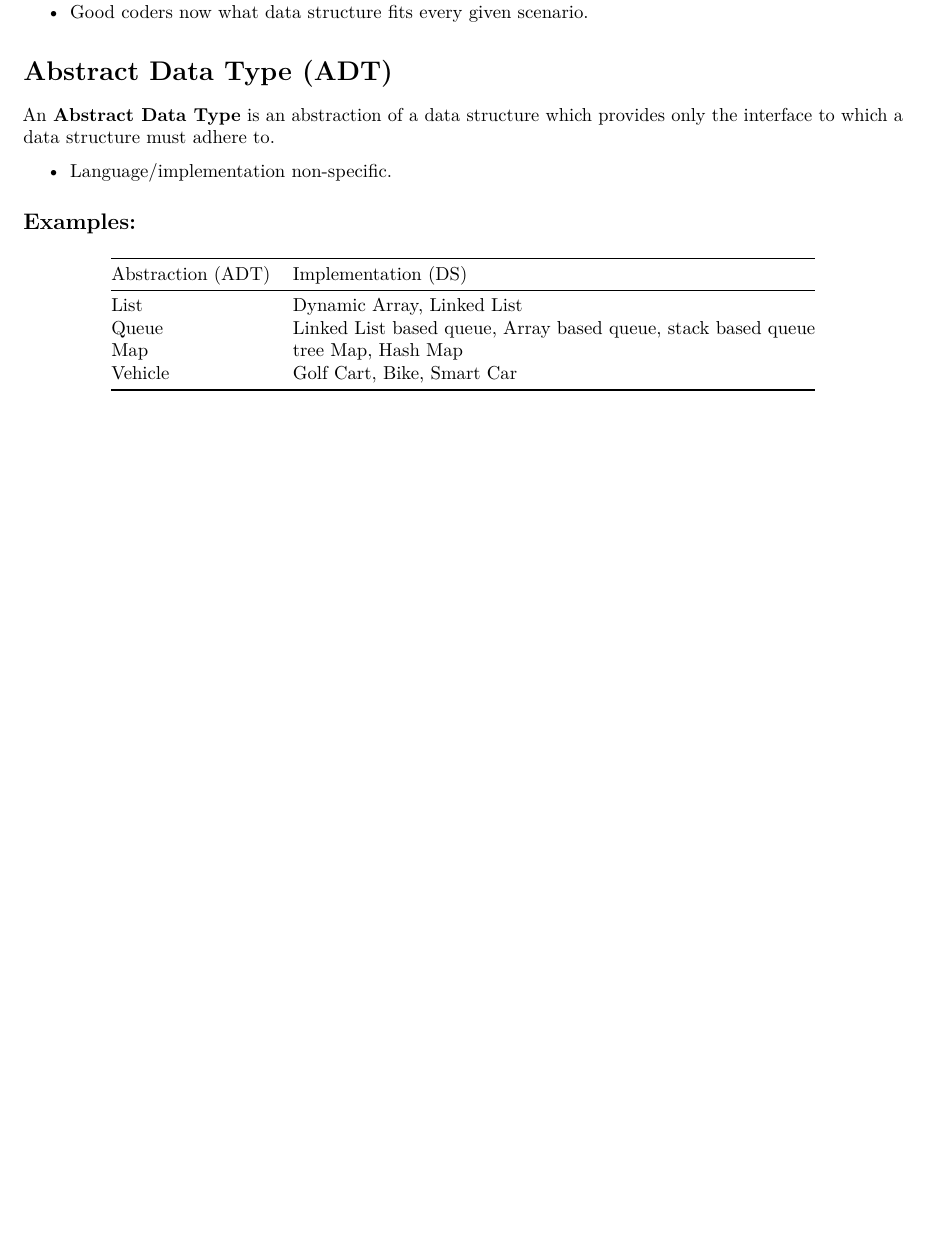
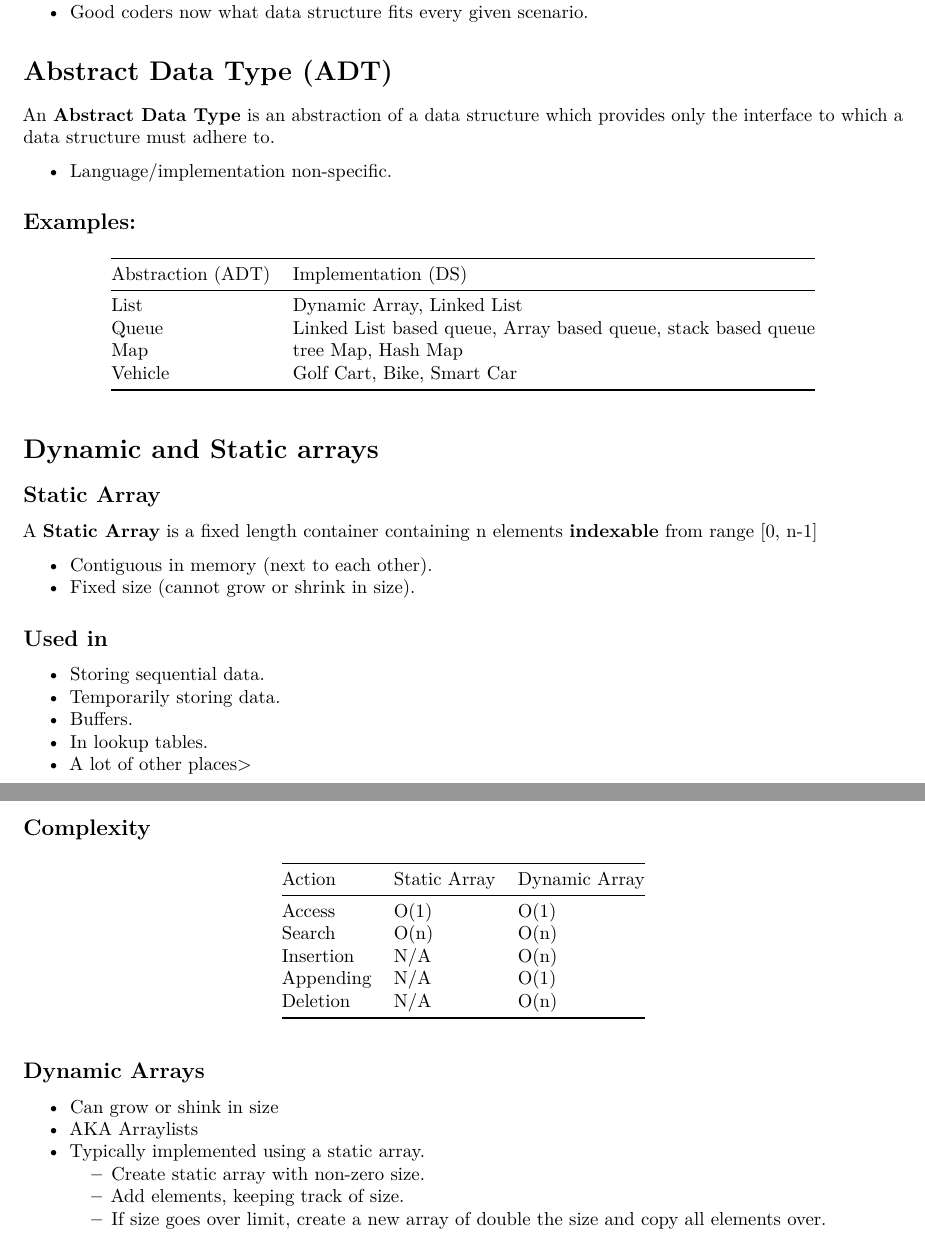
Before and after one commit to adrientremblay/ConcordiaNotes, an R Markdown document (Data_Structures/ds.rmd): part of the page before the commit and two parts of pages 1 and 2 of 2 after it, the two joined at a grey line, cut so that both start at the same text, the shorter picture padded with empty space. Rendered offline with R 4.5, knitr and Pandoc, then LaTeX, with nearby package versions.

Commit message:
More notes

```diff
--- a/Data_Structures/ds.rmd
+++ b/Data_Structures/ds.rmd
@@ -27,3 +27,39 @@ List | Dynamic Array, Linked List
 Queue | Linked List based queue, Array based queue, stack based queue
 Map | tree Map, Hash Map
 Vehicle | Golf Cart, Bike, Smart Car
+
+# Dynamic and Static arrays
+
+## Static Array
+
+A **Static Array** is a fixed length container containing n elements **indexable** from range [0, n-1]
+
+* Contiguous in memory (next to each other).
+* Fixed size (cannot grow or shrink in size).
+
+## Used in
+
+* Storing sequential data.
+* Temporarily storing data.
+* Buffers.
+* In lookup tables.
+* A lot of other places>
+
+## Complexity
+
+Action | Static Array | Dynamic Array
+----- | ----- | -----
+Access | O(1) | O(1)
+Search | O(n) | O(n)
+Insertion | N/A | O(n)
+Appending | N/A | O(1)
+Deletion | N/A | O(n)
+
+## Dynamic Arrays
+
+* Can grow or shink in size
+* AKA Arraylists
+* Typically implemented using a static array.
+  + Create static array with non-zero size.
+  + Add elements, keeping track of size.
+  + If size goes over limit, create a new array of double the size and copy all elements over.
--- /dev/null
+++ b/learning_path.txt
@@ -0,0 +1,5 @@
+- Dynamic Programming
+- Data Structures
+- Algorithms
+- Graph Theory
+- Theoretical Comp Sci
```
Also changed, not shown: Data_Structures/bigo.rmd (+15 -0 lines), Data_Structures/bigo.pdf, Data_Structures/ds.pdf.
